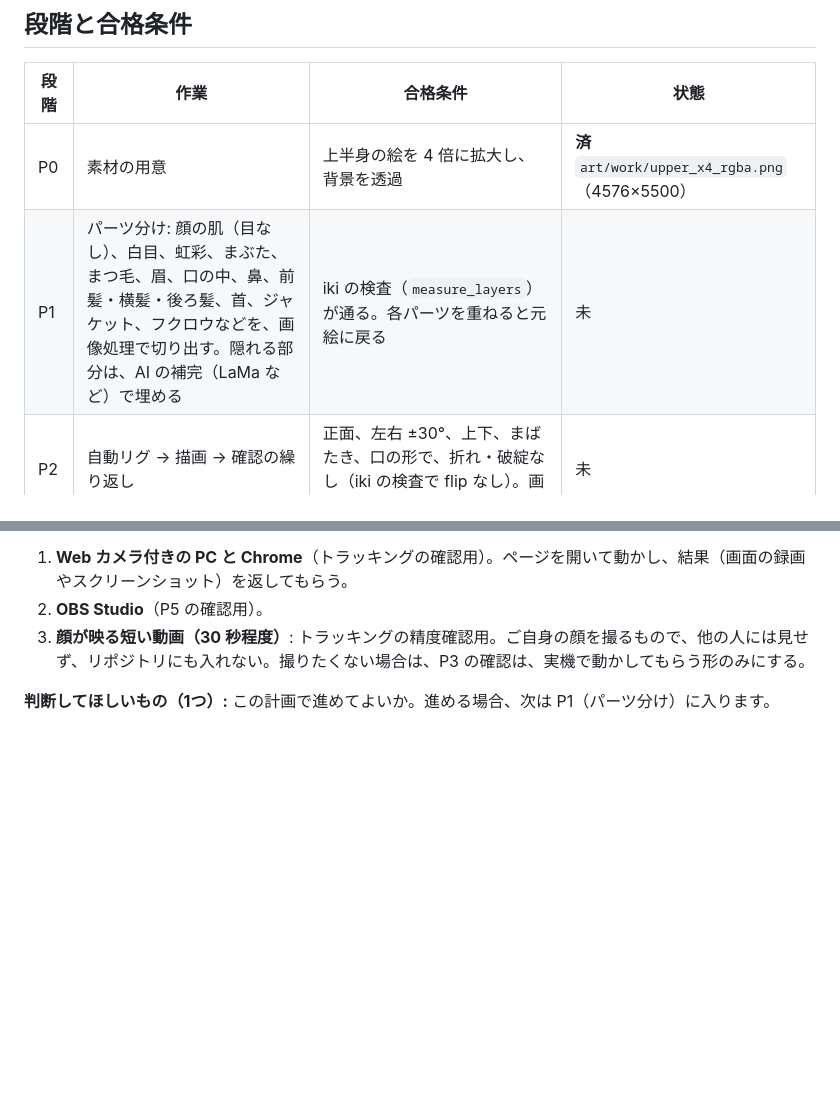
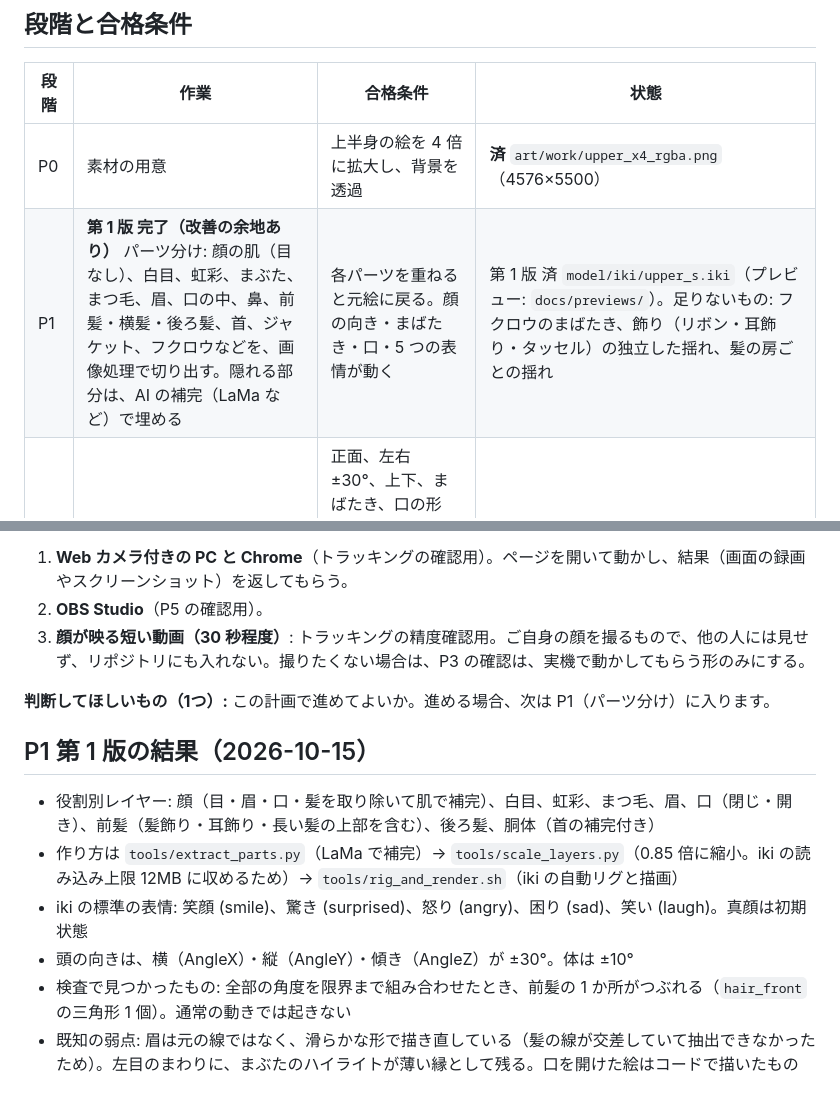
Before and after one commit to 98nryk89/V, a Markdown page: docs/07_ai_only_plan.md, 2 parts joined by grey strips. Rendered like a GitHub page; blank space fills up the shorter version.

Commit message:
Update plan doc with P1 first-version results
Co-Authored-By: Claude Sonnet 5.5 <noreply@anthropic.com>
Claude-Session: https://claude.ai/code/session_016iFn5wytT3wgGvuusgyKVP

```diff
--- a/docs/07_ai_only_plan.md
+++ b/docs/07_ai_only_plan.md
@@ -46,7 +46,7 @@ Web ページで、顔の動きに合わせて動く
 | 段階 | 作業 | 合格条件 | 状態 |
 |---|---|---|---|
 | P0 | 素材の用意 | 上半身の絵を 4 倍に拡大し、背景を透過 | **済** `art/work/upper_x4_rgba.png`（4576×5500） |
-| P1 | パーツ分け: 顔の肌（目なし）、白目、虹彩、まぶた、まつ毛、眉、口の中、鼻、前髪・横髪・後ろ髪、首、ジャケット、フクロウなどを、画像処理で切り出す。隠れる部分は、AI の補完（LaMa など）で埋める | iki の検査（`measure_layers`）が通る。各パーツを重ねると元絵に戻る | 未 |
+| P1 | **第 1 版 完了（改善の余地あり）** パーツ分け: 顔の肌（目なし）、白目、虹彩、まぶた、まつ毛、眉、口の中、鼻、前髪・横髪・後ろ髪、首、ジャケット、フクロウなどを、画像処理で切り出す。隠れる部分は、AI の補完（LaMa など）で埋める | 各パーツを重ねると元絵に戻る。顔の向き・まばたき・口・5 つの表情が動く | 第 1 版 済 `model/iki/upper_s.iki`（プレビュー: `docs/previews/`）。足りないもの: フクロウのまばたき、飾り（リボン・耳飾り・タッセル）の独立した揺れ、髪の房ごとの揺れ |
 | P2 | 自動リグ → 描画 → 確認の繰り返し | 正面、左右 ±30°、上下、まばたき、口の形で、折れ・破綻なし（iki の検査で flip なし）。画像で見て不自然な部分を直す | 未 |
 | P3 | トラッキングの Web ページ | あなたの Web カメラで、顔の動きが約 30fps でモデルに反映される | 未 |
 | P4 | 髪・ケープ・タッセル・耳飾り・フクロウの揺れ、表情の切り替え（キー操作） | 首を振ると、髪と飾りが遅れて揺れる。フクロウが独立してまばたきする | 未 |
@@ -69,3 +69,12 @@ P1 と P2 が、品質を決める山場です。P1 では、私が画像を見
 3. **顔が映る短い動画（30 秒程度）**: トラッキングの精度確認用。ご自身の顔を撮るもので、他の人には見せず、リポジトリにも入れない。撮りたくない場合は、P3 の確認は、実機で動かしてもらう形のみにする。
 
 **判断してほしいもの（1つ）:** この計画で進めてよいか。進める場合、次は P1（パーツ分け）に入ります。
+
+## P1 第 1 版の結果（2026-10-15）
+
+- 役割別レイヤー: 顔（目・眉・口・髪を取り除いて肌で補完）、白目、虹彩、まつ毛、眉、口（閉じ・開き）、前髪（髪飾り・耳飾り・長い髪の上部を含む）、後ろ髪、胴体（首の補完付き）
+- 作り方は `tools/extract_parts.py`（LaMa で補完）→ `tools/scale_layers.py`（0.85 倍に縮小。iki の読み込み上限 12MB に収めるため）→ `tools/rig_and_render.sh`（iki の自動リグと描画）
+- iki の標準の表情: 笑顔 (smile)、驚き (surprised)、怒り (angry)、困り (sad)、笑い (laugh)。真顔は初期状態
+- 頭の向きは、横（AngleX）・縦（AngleY）・傾き（AngleZ）が ±30°。体は ±10°
+- 検査で見つかったもの: 全部の角度を限界まで組み合わせたとき、前髪の 1 か所がつぶれる（`hair_front` の三角形 1 個）。通常の動きでは起きない
+- 既知の弱点: 眉は元の線ではなく、滑らかな形で描き直している（髪の線が交差していて抽出できなかったため）。左目のまわりに、まぶたのハイライトが薄い縁として残る。口を開けた絵はコードで描いたもの
```
